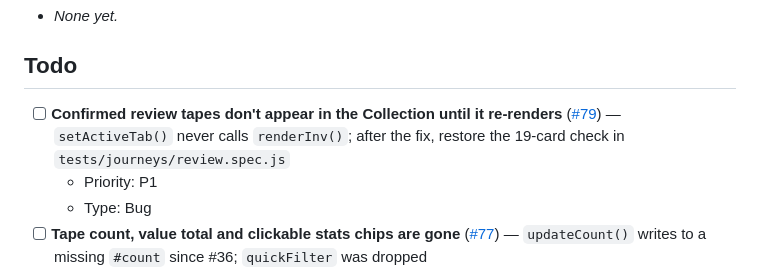
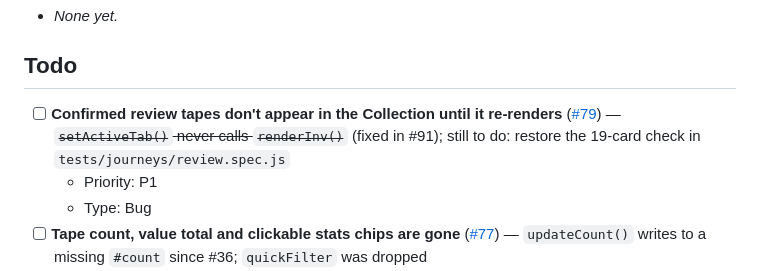
Before and after one commit to nitsuah/vhs, a Markdown page: docs/TASKS.md, the part around the change. Drawn GitHub-style.

Commit message:
docs: close #79 in CHANGELOG and TASKS
Co-Authored-By: Claude Sonnet 5.5 <noreply@anthropic.com>

```diff
--- a/docs/TASKS.md
+++ b/docs/TASKS.md
@@ -10,7 +10,7 @@ Last Updated: 2026-10-14
 
 ## Todo
 
-- [ ] **Confirmed review tapes don't appear in the Collection until it re-renders** ([#79](https://github.com/nitsuah/vhs/issues/79)) — `setActiveTab()` never calls `renderInv()`; after the fix, restore the 19-card check in `tests/journeys/review.spec.js`
+- [ ] **Confirmed review tapes don't appear in the Collection until it re-renders** ([#79](https://github.com/nitsuah/vhs/issues/79)) — ~~`setActiveTab()` never calls `renderInv()`~~ (fixed in #91); still to do: restore the 19-card check in `tests/journeys/review.spec.js`
   - Priority: P1
   - Type: Bug
 - [ ] **Tape count, value total and clickable stats chips are gone** ([#77](https://github.com/nitsuah/vhs/issues/77)) — `updateCount()` writes to a missing `#count` since #36; `quickFilter` was dropped
```
